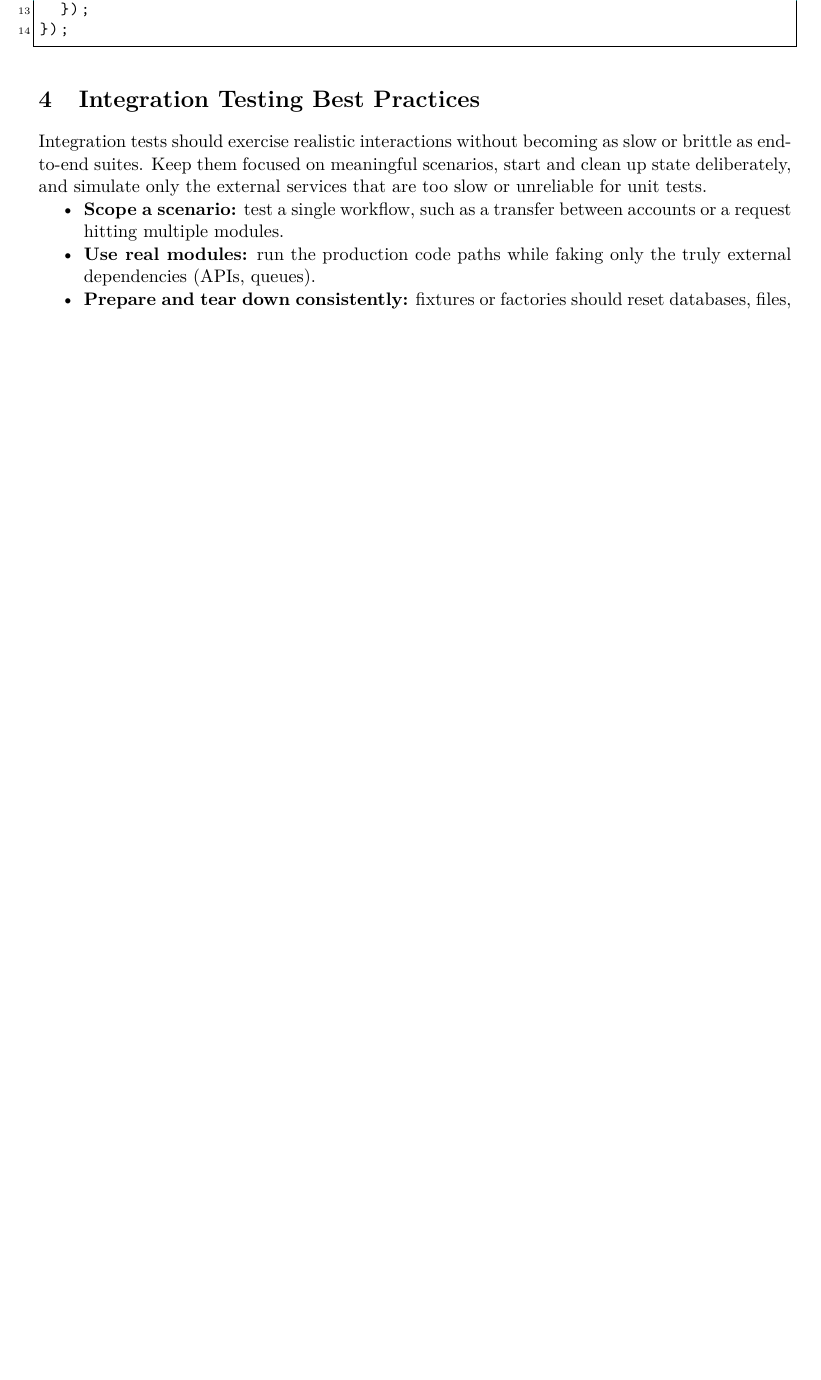
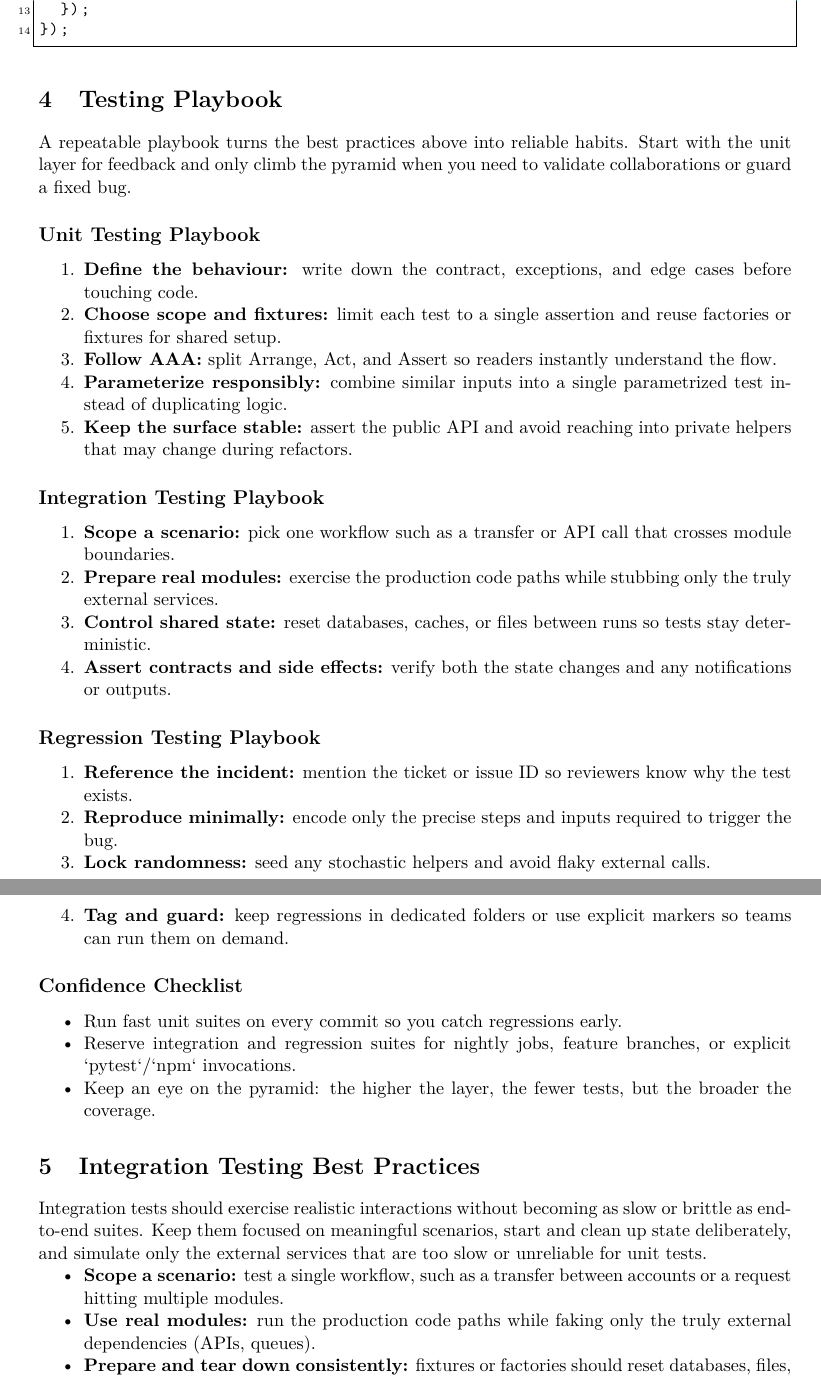
Before and after one commit to DiogoRibeiro7/academic-presentations, a LaTeX document (09-unit-tests/unit_tests.tex): part of page 4 of 7 before the commit and two parts of pages 4 and 5 of 8 after it, the two joined at a grey line, cut so that both start at the same text, the shorter picture padded with empty space. Compiled offline with pdfLaTeX.

Commit message:
chore: unit tests

```diff
--- a/09-unit-tests/unit_tests.tex
+++ b/09-unit-tests/unit_tests.tex
@@ -223,6 +223,46 @@ describe("BankAccount", () => {
 });
 \end{lstlisting}
 
+\section{Testing Playbook}
+
+A repeatable playbook turns the best practices above into reliable habits. Start with the unit layer for feedback and only climb the pyramid when you need to validate collaborations or guard a fixed bug.
+
+\subsection*{Unit Testing Playbook}
+
+\begin{enumerate}[nosep]
+  \item \textbf{Define the behaviour:} write down the contract, exceptions, and edge cases before touching code.
+  \item \textbf{Choose scope and fixtures:} limit each test to a single assertion and reuse factories or fixtures for shared setup.
+  \item \textbf{Follow AAA:} split Arrange, Act, and Assert so readers instantly understand the flow.
+  \item \textbf{Parameterize responsibly:} combine similar inputs into a single parametrized test instead of duplicating logic.
+  \item \textbf{Keep the surface stable:} assert the public API and avoid reaching into private helpers that may change during refactors.
+\end{enumerate}
+
+\subsection*{Integration Testing Playbook}
+
+\begin{enumerate}[nosep]
+  \item \textbf{Scope a scenario:} pick one workflow such as a transfer or API call that crosses module boundaries.
+  \item \textbf{Prepare real modules:} exercise the production code paths while stubbing only the truly external services.
+  \item \textbf{Control shared state:} reset databases, caches, or files between runs so tests stay deterministic.
+  \item \textbf{Assert contracts and side effects:} verify both the state changes and any notifications or outputs.
+\end{enumerate}
+
+\subsection*{Regression Testing Playbook}
+
+\begin{enumerate}[nosep]
+  \item \textbf{Reference the incident:} mention the ticket or issue ID so reviewers know why the test exists.
+  \item \textbf{Reproduce minimally:} encode only the precise steps and inputs required to trigger the bug.
+  \item \textbf{Lock randomness:} seed any stochastic helpers and avoid flaky external calls.
+  \item \textbf{Tag and guard:} keep regressions in dedicated folders or use explicit markers so teams can run them on demand.
+\end{enumerate}
+
+\subsection*{Confidence Checklist}
+
+\begin{itemize}[nosep]
+  \item Run fast unit suites on every commit so you catch regressions early.
+  \item Reserve integration and regression suites for nightly jobs, feature branches, or explicit `pytest`/`npm` invocations.
+  \item Keep an eye on the pyramid: the higher the layer, the fewer tests, but the broader the coverage.
+\end{itemize}
+
 \section{Integration Testing Best Practices}
 
 Integration tests should exercise realistic interactions without becoming as slow or brittle as end-to-end suites. Keep them focused on meaningful scenarios, start and clean up state deliberately, and simulate only the external services that are too slow or unreliable for unit tests.
```
Also changed, not shown: 09-unit-tests/unit_tests.pdf, 6 other files.
